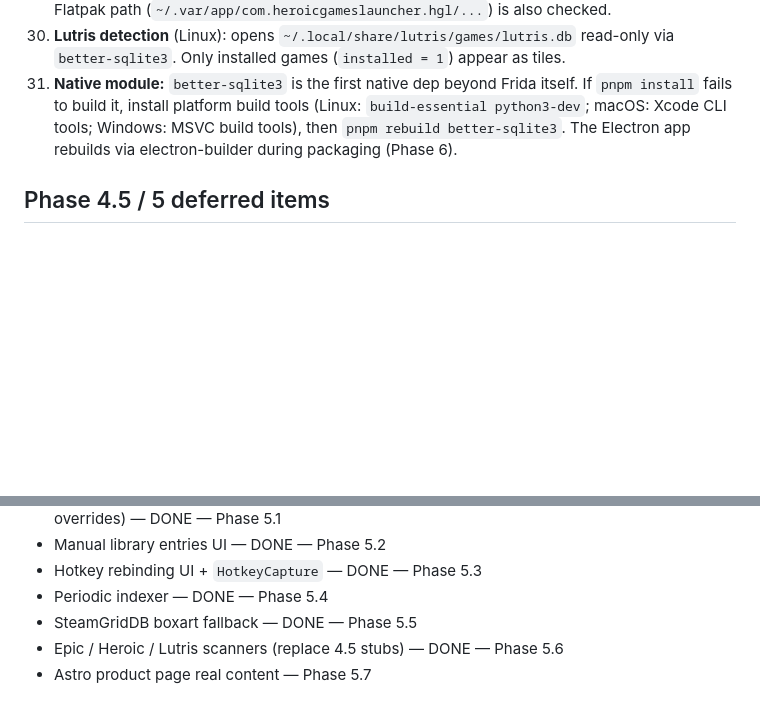
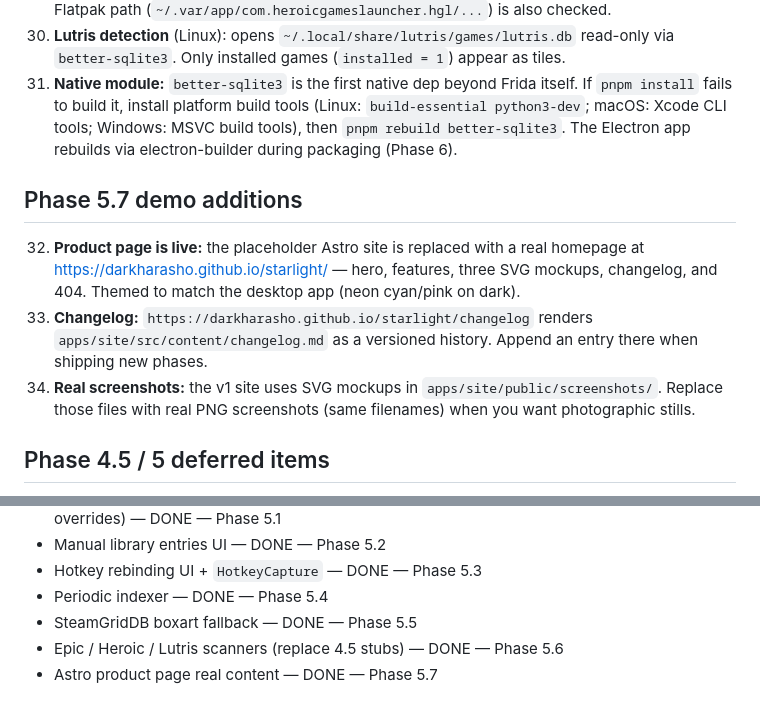
Before and after one commit to darkharasho/starlight, a Markdown page: apps/desktop/README.md, 2 parts joined by grey strips. GitHub-like rendering; blank space fills up the shorter version.

Commit message:
docs(desktop): document Phase 5.7 product page

```diff
--- a/apps/desktop/README.md
+++ b/apps/desktop/README.md
@@ -143,6 +143,18 @@ Note: the live catalog URL becomes reachable only after the `Publish Pages` GitH
     better-sqlite3`. The Electron app rebuilds via electron-builder during packaging
     (Phase 6).
 
+## Phase 5.7 demo additions
+
+32. **Product page is live:** the placeholder Astro site is replaced with a real homepage
+    at https://darkharasho.github.io/starlight/ — hero, features, three SVG mockups,
+    changelog, and 404. Themed to match the desktop app (neon cyan/pink on dark).
+33. **Changelog:** `https://darkharasho.github.io/starlight/changelog` renders
+    `apps/site/src/content/changelog.md` as a versioned history. Append an entry there
+    when shipping new phases.
+34. **Real screenshots:** the v1 site uses SVG mockups in `apps/site/public/screenshots/`.
+    Replace those files with real PNG screenshots (same filenames) when you want
+    photographic stills.
+
 ## Phase 4.5 / 5 deferred items
 - Library auto-detection (Steam) — DONE — Phase 4.5
 - Process auto-detection — DONE — Phase 4.5
@@ -154,4 +166,4 @@ Note: the live catalog URL becomes reachable only after the `Publish Pages` GitH
 - Periodic indexer — DONE — Phase 5.4
 - SteamGridDB boxart fallback — DONE — Phase 5.5
 - Epic / Heroic / Lutris scanners (replace 4.5 stubs) — DONE — Phase 5.6
-- Astro product page real content — Phase 5.7
+- Astro product page real content — DONE — Phase 5.7
```
